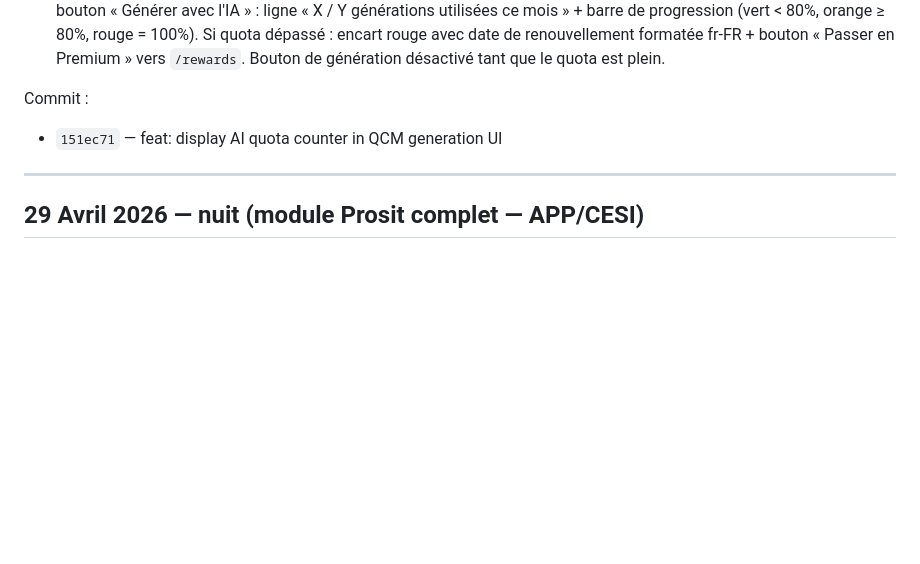
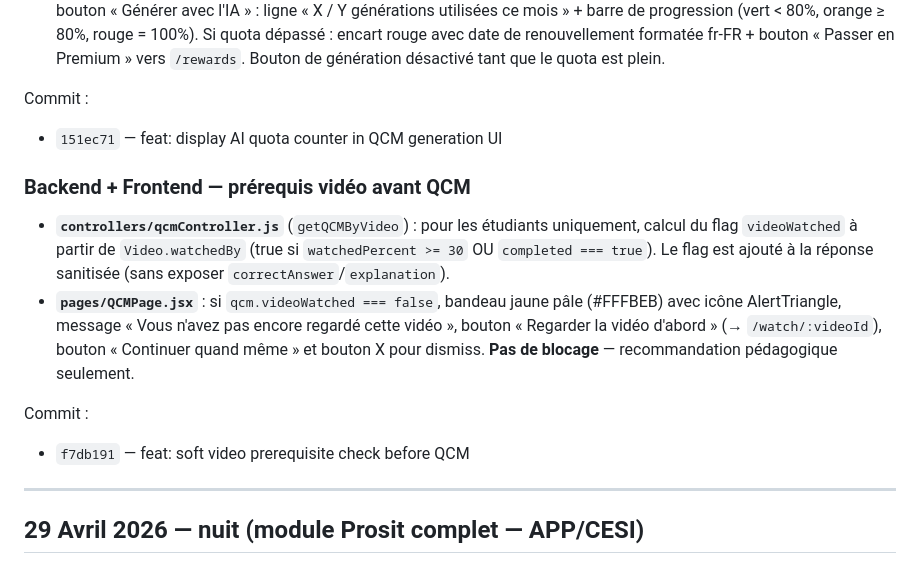
Before and after one commit to smohamedassil-netizen/flipleran, a Markdown page: CHANGELOG.md, the part around the change. GitHub-like rendering; blank space fills up the shorter version.

Commit message:
docs: changelog entry for soft video prerequisite check
Co-Authored-By: Claude Opus 4.7 (1M context) <noreply@anthropic.com>

```diff
--- a/CHANGELOG.md
+++ b/CHANGELOG.md
@@ -28,6 +28,13 @@ Commits :
 
 Commit :
 - `151ec71` — feat: display AI quota counter in QCM generation UI
+
+### Backend + Frontend — prérequis vidéo avant QCM
+- **`controllers/qcmController.js`** (`getQCMByVideo`) : pour les étudiants uniquement, calcul du flag `videoWatched` à partir de `Video.watchedBy` (true si `watchedPercent >= 30` OU `completed === true`). Le flag est ajouté à la réponse sanitisée (sans exposer `correctAnswer`/`explanation`).
+- **`pages/QCMPage.jsx`** : si `qcm.videoWatched === false`, bandeau jaune pâle (#FFFBEB) avec icône AlertTriangle, message « Vous n'avez pas encore regardé cette vidéo », bouton « Regarder la vidéo d'abord » (→ `/watch/:videoId`), bouton « Continuer quand même » et bouton X pour dismiss. **Pas de blocage** — recommandation pédagogique seulement.
+
+Commit :
+- `f7db191` — feat: soft video prerequisite check before QCM
 
 ---
 
```
